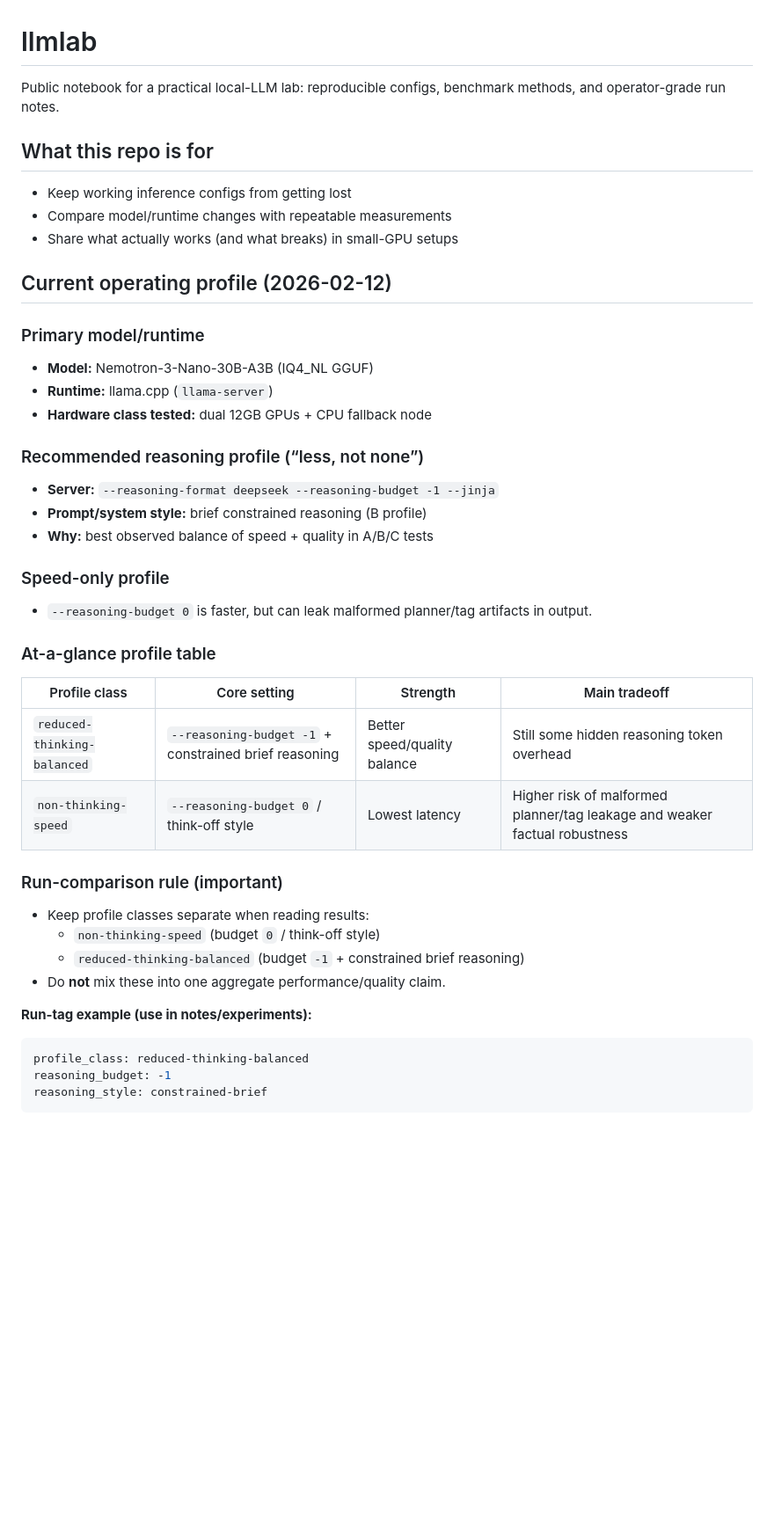
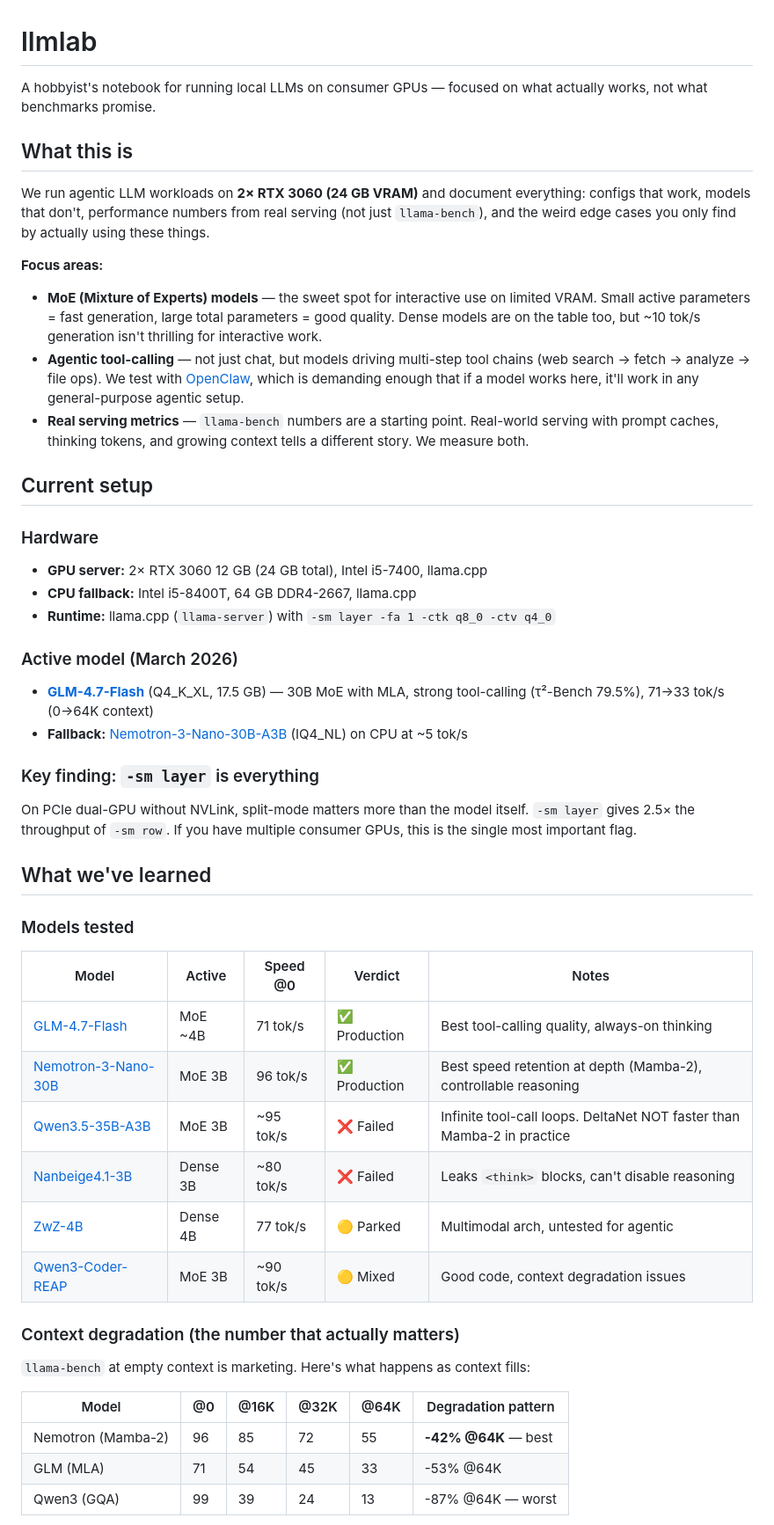
Before and after one commit to githabideri/llmlab, a Markdown page: README.md, the part around one of its changes. Shown at 88% size. GitHub-like rendering; blank space fills up the shorter version.

````diff
--- a/README.md
+++ b/README.md
@@ -1,43 +1,50 @@
 # llmlab
 
-Public notebook for a practical local-LLM lab: reproducible configs, benchmark methods, and operator-grade run notes.
+A hobbyist's notebook for running local LLMs on consumer GPUs — focused on what actually works, not what benchmarks promise.
 
-## What this repo is for
-- Keep working inference configs from getting lost
-- Compare model/runtime changes with repeatable measurements
-- Share what actually works (and what breaks) in small-GPU setups
+## What this is
 
-## Current operating profile (2026-02-12)
+We run agentic LLM workloads on **2× RTX 3060 (24 GB VRAM)** and document everything: configs that work, models that don't, performance numbers from real serving (not just `llama-bench`), and the weird edge cases you only find by actually using these things.
 
-### Primary model/runtime
-- **Model:** Nemotron-3-Nano-30B-A3B (IQ4_NL GGUF)
-- **Runtime:** llama.cpp (`llama-server`)
-- **Hardware class tested:** dual 12GB GPUs + CPU fallback node
+**Focus areas:**
+- **MoE (Mixture of Experts) models** — the sweet spot for interactive use on limited VRAM. Small active parameters = fast generation, large total parameters = good quality. Dense models are on the table too, but ~10 tok/s generation isn't thrilling for interactive work.
+- **Agentic tool-calling** — not just chat, but models driving multi-step tool chains (web search → fetch → analyze → file ops). We test with [OpenClaw](https://github.com/openclaw/openclaw), which is demanding enough that if a model works here, it'll work in any general-purpose agentic setup.
+- **Real serving metrics** — `llama-bench` numbers are a starting point. Real-world serving with prompt caches, thinking tokens, and growing context tells a different story. We measure both.
 
-### Recommended reasoning profile (“less, not none”)
-- **Server:** `--reasoning-format deepseek --reasoning-budget -1 --jinja`
-- **Prompt/system style:** brief constrained reasoning (B profile)
-- **Why:** best observed balance of speed + quality in A/B/C tests
+## Current setup
 
-### Speed-only profile
-- `--reasoning-budget 0` is faster, but can leak malformed planner/tag artifacts in output.
+### Hardware
+- **GPU server:** 2× RTX 3060 12 GB (24 GB total), Intel i5-7400, llama.cpp
+- **CPU fallback:** Intel i5-8400T, 64 GB DDR4-2667, llama.cpp
+- **Runtime:** llama.cpp (`llama-server`) with `-sm layer -fa 1 -ctk q8_0 -ctv q4_0`
 
-### At-a-glance profile table
+### Active model (March 2026)
+- **[GLM-4.7-Flash](models/glm-4.7-flash.md)** (Q4_K_XL, 17.5 GB) — 30B MoE with MLA, strong tool-calling (τ²-Bench 79.5%), 71→33 tok/s (0→64K context)
+- **Fallback:** [Nemotron-3-Nano-30B-A3B](models/nemotron-3-nano-30b-a3b.md) (IQ4_NL) on CPU at ~5 tok/s
 
-| Profile class | Core setting | Strength | Main tradeoff |
-|---|---|---|---|
-| `reduced-thinking-balanced` | `--reasoning-budget -1` + constrained brief reasoning | Better speed/quality balance | Still some hidden reasoning token overhead |
-| `non-thinking-speed` | `--reasoning-budget 0` / think-off style | Lowest latency | Higher risk of malformed planner/tag leakage and weaker factual robustness |
+### Key finding: `-sm layer` is everything
+On PCIe dual-GPU without NVLink, split-mode matters more than the model itself. `-sm layer` gives 2.5× the throughput of `-sm row`. If you have multiple consumer GPUs, this is the single most important flag.
 
-### Run-comparison rule (important)
-- Keep profile classes separate when reading results:
-  - `non-thinking-speed` (budget `0` / think-off style)
-  - `reduced-thinking-balanced` (budget `-1` + constrained brief reasoning)
-- Do **not** mix these into one aggregate performance/quality claim.
+## What we've learned
 
-**Run-tag example (use in notes/experiments):**
+### Models tested
 
-```yaml
-profile_class: reduced-thinking-balanced
-reasoning_budget: -1
-reasoning_style: constrained-brief
+| Model | Active | Speed @0 | Verdict | Notes |
+|-------|--------|----------|---------|-------|
+| [GLM-4.7-Flash](models/glm-4.7-flash.md) | MoE ~4B | 71 tok/s | ✅ Production | Best tool-calling quality, always-on thinking |
+| [Nemotron-3-Nano-30B](models/nemotron-3-nano-30b-a3b.md) | MoE 3B | 96 tok/s | ✅ Production | Best speed retention at depth (Mamba-2), controllable reasoning |
+| [Qwen3.5-35B-A3B](models/qwen3.5-35b-a3b.md) | MoE 3B | ~95 tok/s | ❌ Failed | Infinite tool-call loops. DeltaNet NOT faster than Mamba-2 in practice |
+| [Nanbeige4.1-3B](models/nanbeige4.1-3b.md) | Dense 3B | ~80 tok/s | ❌ Failed | Leaks `<think>` blocks, can't disable reasoning |
+| [ZwZ-4B](models/zwz-4b.md) | Dense 4B | 77 tok/s | 🟡 Parked | Multimodal arch, untested for agentic |
+| [Qwen3-Coder-REAP](models/qwen3-coder-next-reap-40b-a3b.md) | MoE 3B | ~90 tok/s | 🟡 Mixed | Good code, context degradation issues |
+
+### Context degradation (the number that actually matters)
+
+`llama-bench` at empty context is marketing. Here's what happens as context fills:
+
+| Model | @0 | @16K | @32K | @64K | Degradation pattern |
+|-------|------|------|------|------|---------------------|
+| Nemotron (Mamba-2) | 96 | 85 | 72 | 55 | **-42% @64K** — best |
+| GLM (MLA) | 71 | 54 | 45 | 33 | -53% @64K |
+| Qwen3 (GQA) | 99 | 39 | 24 | 13 | -87% @64K — worst |
+
````
Also changed, not shown: other parts of README.md (+44 -49 lines).
